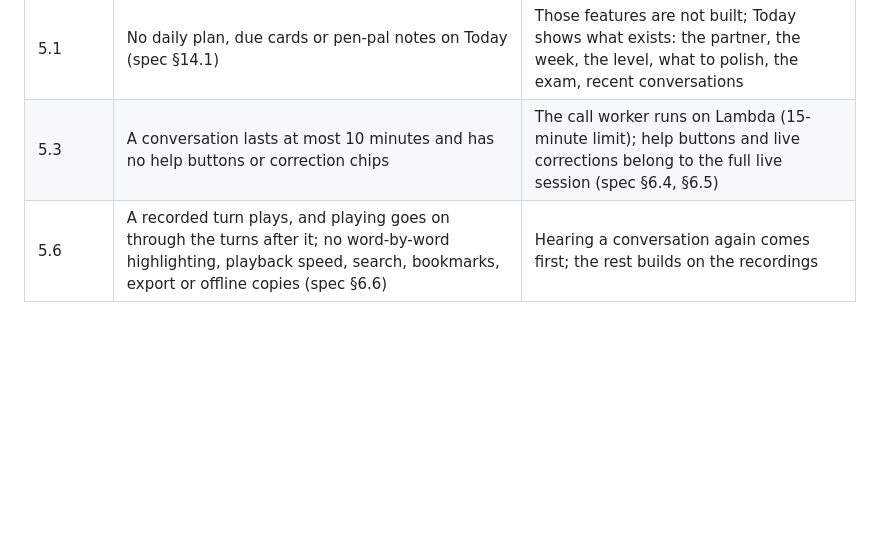
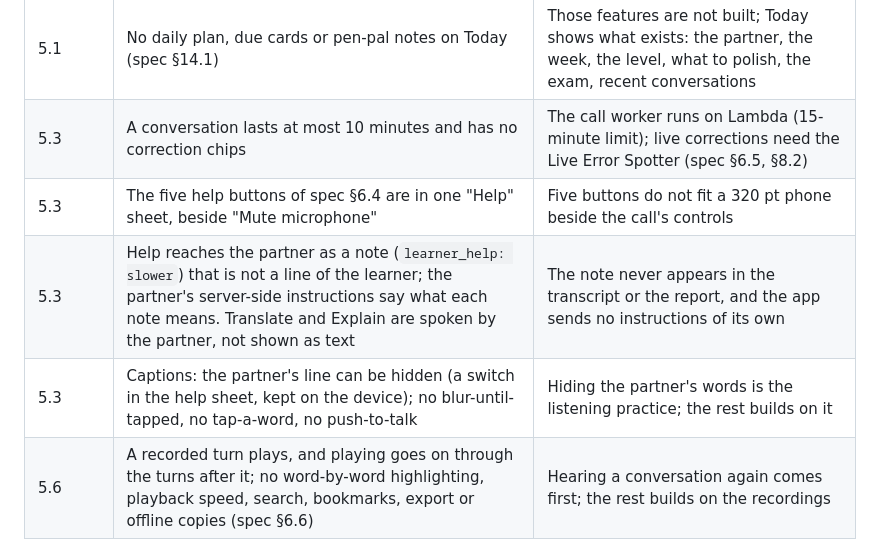
Before and after one commit to rogerjeasy/konvami, a Markdown page: docs/design/README.md, the part around the change. GitHub-like rendering; blank space fills up the shorter version.

Commit message:
Docs: help during a conversation, design note and differences from the spec (5.3)

```diff
--- a/docs/design/README.md
+++ b/docs/design/README.md
@@ -39,7 +39,10 @@ canvas after that date is not in it.
 | 4.8 | No trial offer on the ready screen | The 7-day trial needs RevenueCat and the store accounts |
 | 5 (all) | The tab bar is drawn by the app, not by the system | It uses the design tokens, is the same in the web preview, and becomes a side rail on wide windows |
 | 5.1 | No daily plan, due cards or pen-pal notes on Today (spec §14.1) | Those features are not built; Today shows what exists: the partner, the week, the level, what to polish, the exam, recent conversations |
-| 5.3 | A conversation lasts at most 10 minutes and has no help buttons or correction chips | The call worker runs on Lambda (15-minute limit); help buttons and live corrections belong to the full live session (spec §6.4, §6.5) |
+| 5.3 | A conversation lasts at most 10 minutes and has no correction chips | The call worker runs on Lambda (15-minute limit); live corrections need the Live Error Spotter (spec §6.5, §8.2) |
+| 5.3 | The five help buttons of spec §6.4 are in one "Help" sheet, beside "Mute microphone" | Five buttons do not fit a 320 pt phone beside the call's controls |
+| 5.3 | Help reaches the partner as a note (`learner_help: slower`) that is not a line of the learner; the partner's server-side instructions say what each note means. Translate and Explain are spoken by the partner, not shown as text | The note never appears in the transcript or the report, and the app sends no instructions of its own |
+| 5.3 | Captions: the partner's line can be hidden (a switch in the help sheet, kept on the device); no blur-until-tapped, no tap-a-word, no push-to-talk | Hiding the partner's words is the listening practice; the rest builds on it |
 | 5.6 | A recorded turn plays, and playing goes on through the turns after it; no word-by-word highlighting, playback speed, search, bookmarks, export or offline copies (spec §6.6) | Hearing a conversation again comes first; the rest builds on the recordings |
 | 5.6 | The audio is fetched by the server from the voice provider after each turn (`conversation.item.retrieve`), not recorded on the phone | The phone's WebRTC library cannot record a call without new native code. Not yet tried with a real call (design note 2026-10-22): if no audio comes back, turns simply have no play button |
 | 5.6 | Recordings are kept as WAV (about 3 MB per minute of speech), not Opus or AAC, and are not moved to cheaper storage | The Lambda runtime has no audio encoder; for a tester group the difference is cents |
```
Also changed, not shown: 1 other file.
